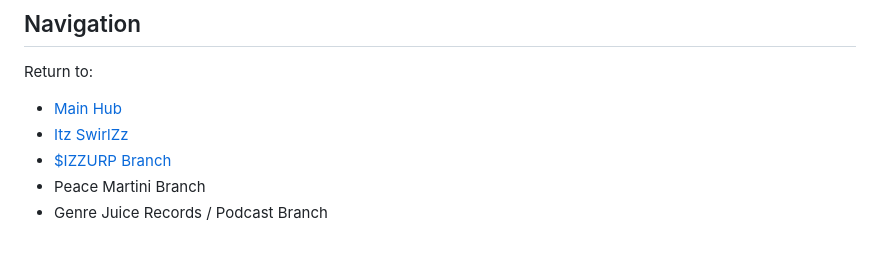
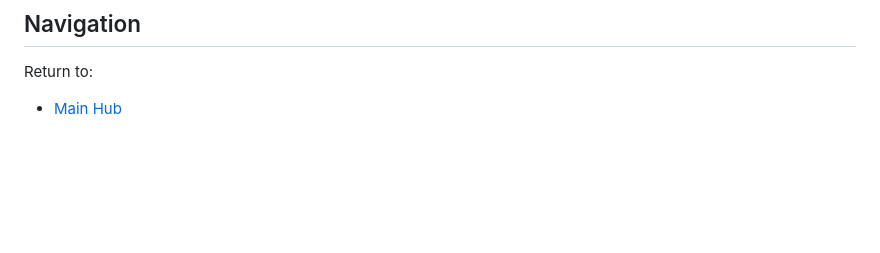
Before and after one commit to Itz-SwirlZz/Official-Web-Page, a Markdown page: itz-swirlzz-art/index.md, the part around the change. GitHub-like rendering; blank space fills up the shorter version.

```diff
--- a/itz-swirlzz-art/index.md
+++ b/itz-swirlzz-art/index.md
@@ -112,7 +112,3 @@ Even when unfinished, the work is usually identifiable as mine due to its struct
 
 Return to:
 - [Main Hub](../index.md)
-- [Itz SwirlZz](../ItzSwirlZz/index.md)
-- [$IZZURP Branch](../IZZURP/index.md)
-- Peace Martini Branch
-- Genre Juice Records / Podcast Branch
```
